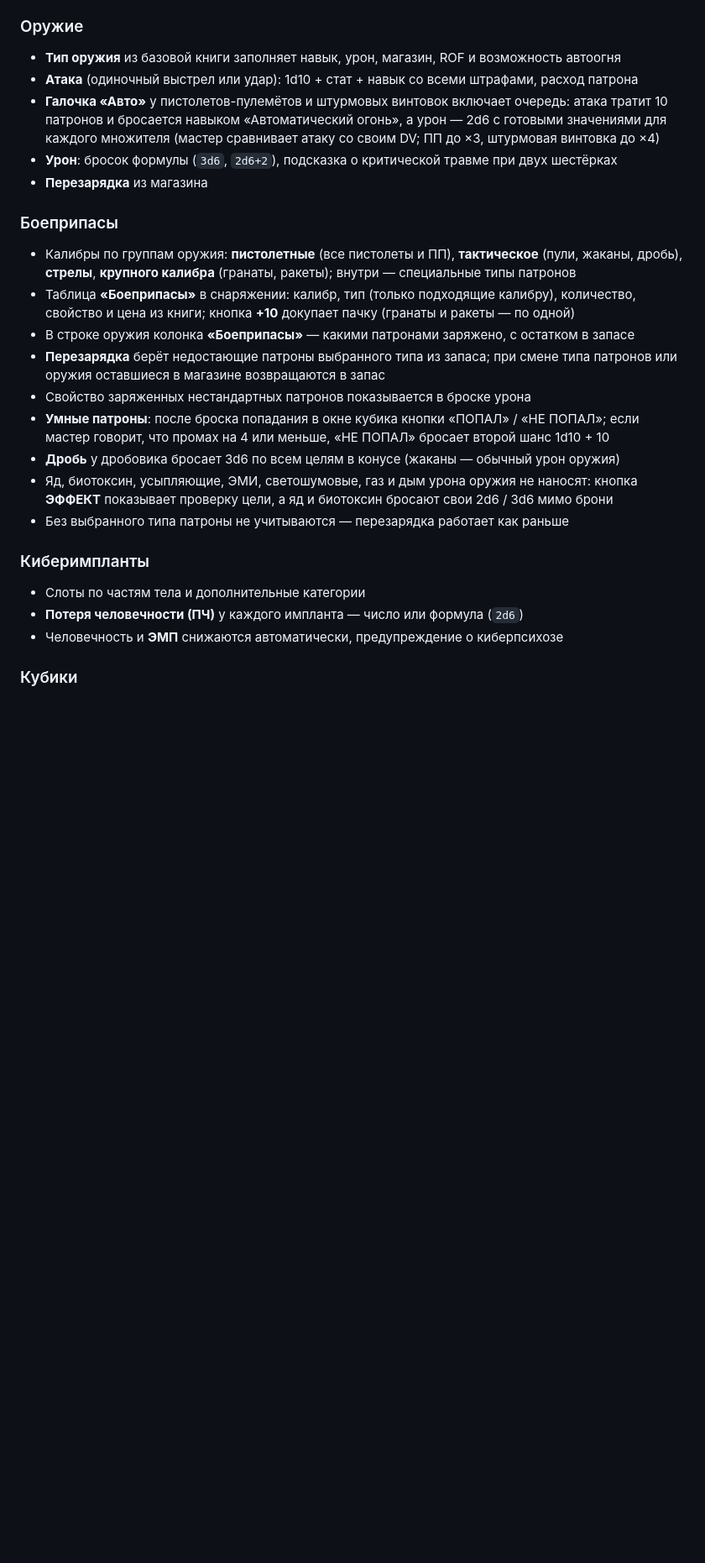
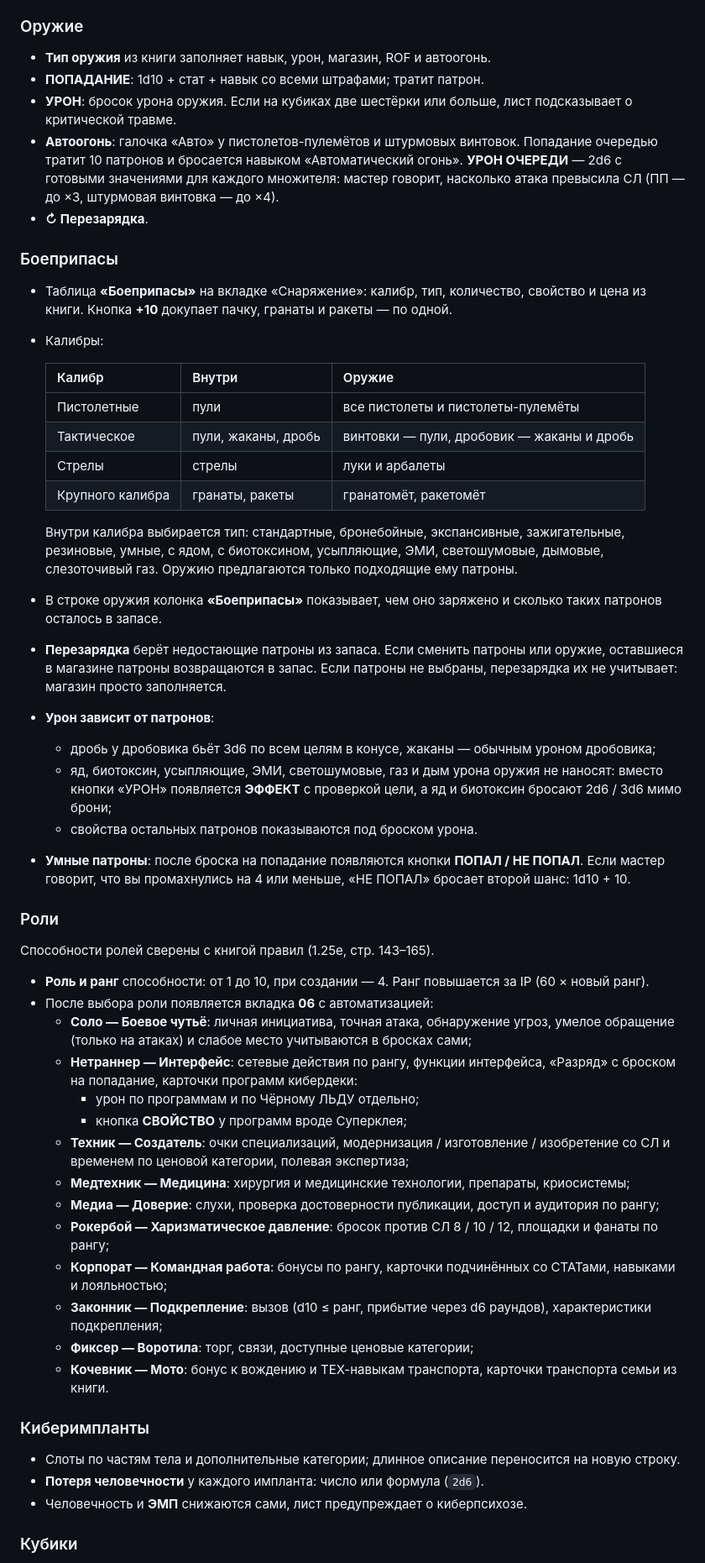
Before and after one commit to kli133/cyberpunkred-interactive-sheet, a Markdown page: README.md, the part around one of its changes. Shown at 84% size. Rendered like a GitHub page; blank space fills up the shorter version.

```diff
--- a/README.md
+++ b/README.md
@@ -57,36 +63,70 @@
 
 ### Оружие
 
-- **Тип оружия** из базовой книги заполняет навык, урон, магазин, ROF и возможность автоогня
-- **Атака** (одиночный выстрел или удар): 1d10 + стат + навык со всеми штрафами, расход патрона
-- **Галочка «Авто»** у пистолетов-пулемётов и штурмовых винтовок включает очередь:
-  атака тратит 10 патронов и бросается навыком «Автоматический огонь», а урон — 2d6 с готовыми значениями
-  для каждого множителя (мастер сравнивает атаку со своим DV; ПП до ×3, штурмовая винтовка до ×4)
-- **Урон**: бросок формулы (`3d6`, `2d6+2`), подсказка о критической травме при двух шестёрках
-- **Перезарядка** из магазина
+- **Тип оружия** из книги заполняет навык, урон, магазин, ROF и автоогонь.
+- **ПОПАДАНИЕ**: 1d10 + стат + навык со всеми штрафами; тратит патрон.
+- **УРОН**: бросок урона оружия. Если на кубиках две шестёрки или больше, лист подсказывает о критической травме.
+- **Автоогонь**: галочка «Авто» у пистолетов-пулемётов и штурмовых винтовок.
+  Попадание очередью тратит 10 патронов и бросается навыком «Автоматический огонь».
+  **УРОН ОЧЕРЕДИ** — 2d6 с готовыми значениями для каждого множителя:
+  мастер говорит, насколько атака превысила СЛ (ПП — до ×3, штурмовая винтовка — до ×4).
+- **↻ Перезарядка**.
 
 ### Боеприпасы
 
-- Калибры по группам оружия: **пистолетные** (все пистолеты и ПП), **тактическое** (пули, жаканы, дробь),
-  **стрелы**, **крупного калибра** (гранаты, ракеты); внутри — специальные типы патронов
-- Таблица **«Боеприпасы»** в снаряжении: калибр, тип (только подходящие калибру), количество,
-  свойство и цена из книги; кнопка **+10** докупает пачку (гранаты и ракеты — по одной)
-- В строке оружия колонка **«Боеприпасы»** — какими патронами заряжено, с остатком в запасе
-- **Перезарядка** берёт недостающие патроны выбранного типа из запаса; при смене типа патронов
-  или оружия оставшиеся в магазине возвращаются в запас
-- Свойство заряженных нестандартных патронов показывается в броске урона
-- **Умные патроны**: после броска попадания в окне кубика кнопки «ПОПАЛ» / «НЕ ПОПАЛ»;
-  если мастер говорит, что промах на 4 или меньше, «НЕ ПОПАЛ» бросает второй шанс 1d10 + 10
-- **Дробь** у дробовика бросает 3d6 по всем целям в конусе (жаканы — обычный урон оружия)
-- Яд, биотоксин, усыпляющие, ЭМИ, светошумовые, газ и дым урона оружия не наносят: кнопка **ЭФФЕКТ**
-  показывает проверку цели, а яд и биотоксин бросают свои 2d6 / 3d6 мимо брони
-- Без выбранного типа патроны не учитываются — перезарядка работает как раньше
+- Таблица **«Боеприпасы»** на вкладке «Снаряжение»: калибр, тип, количество, свойство и цена из книги.
+  Кнопка **+10** докупает пачку, гранаты и ракеты — по одной.
+- Калибры:
+
+  | Калибр | Внутри | Оружие |
+  | --- | --- | --- |
+  | Пистолетные | пули | все пистолеты и пистолеты-пулемёты |
+  | Тактическое | пули, жаканы, дробь | винтовки — пули, дробовик — жаканы и дробь |
+  | Стрелы | стрелы | луки и арбалеты |
+  | Крупного калибра | гранаты, ракеты | гранатомёт, ракетомёт |
+
+  Внутри калибра выбирается тип: стандартные, бронебойные, экспансивные, зажигательные, резиновые,
+  умные, с ядом, с биотоксином, усыпляющие, ЭМИ, светошумовые, дымовые, слезоточивый газ.
+  Оружию предлагаются только подходящие ему патроны.
+- В строке оружия колонка **«Боеприпасы»** показывает, чем оно заряжено и сколько таких патронов осталось в запасе.
+- **Перезарядка** берёт недостающие патроны из запаса. Если сменить патроны или оружие,
+  оставшиеся в магазине патроны возвращаются в запас.
+  Если патроны не выбраны, перезарядка их не учитывает: магазин просто заполняется.
+- **Урон зависит от патронов**:
+  - дробь у дробовика бьёт 3d6 по всем целям в конусе, жаканы — обычным уроном дробовика;
+  - яд, биотоксин, усыпляющие, ЭМИ, светошумовые, газ и дым урона оружия не наносят:
+    вместо кнопки «УРОН» появляется **ЭФФЕКТ** с проверкой цели, а яд и биотоксин бросают 2d6 / 3d6 мимо брони;
+  - свойства остальных патронов показываются под броском урона.
+- **Умные патроны**: после броска на попадание появляются кнопки **ПОПАЛ / НЕ ПОПАЛ**.
+  Если мастер говорит, что вы промахнулись на 4 или меньше, «НЕ ПОПАЛ» бросает второй шанс: 1d10 + 10.
+
+### Роли
+
+Способности ролей сверены с книгой правил (1.25e, стр. 143–165).
+
+- **Роль и ранг** способности: от 1 до 10, при создании — 4. Ранг повышается за IP (60 × новый ранг).
+- После выбора роли появляется вкладка **06** с автоматизацией:
+  - **Соло — Боевое чутьё**: личная инициатива, точная атака, обнаружение угроз,
+    умелое обращение (только на атаках) и слабое место учитываются в бросках сами;
+  - **Нетраннер — Интерфейс**: сетевые действия по рангу, функции интерфейса, «Разряд» с броском на попадание,
+    карточки программ кибердеки:
+    - урон по программам и по Чёрному ЛЬДУ отдельно;
+    - кнопка **СВОЙСТВО** у программ вроде Суперклея;
+  - **Техник — Создатель**: очки специализаций, модернизация / изготовление / изобретение со СЛ и временем
+    по ценовой категории, полевая экспертиза;
+  - **Медтехник — Медицина**: хирургия и медицинские технологии, препараты, криосистемы;
+  - **Медиа — Доверие**: слухи, проверка достоверности публикации, доступ и аудитория по рангу;
+  - **Рокербой — Харизматическое давление**: бросок против СЛ 8 / 10 / 12, площадки и фанаты по рангу;
+  - **Корпорат — Командная работа**: бонусы по рангу, карточки подчинённых со СТАТами, навыками и лояльностью;
+  - **Законник — Подкрепление**: вызов (d10 ≤ ранг, прибытие через d6 раундов), характеристики подкрепления;
+  - **Фиксер — Воротила**: торг, связи, доступные ценовые категории;
+  - **Кочевник — Мото**: бонус к вождению и ТЕХ-навыкам транспорта, карточки транспорта семьи из книги.
 
 ### Киберимпланты
 
-- Слоты по частям тела и дополнительные категории
-- **Потеря человечности (ПЧ)** у каждого импланта — число или формула (`2d6`)
-- Человечность и **ЭМП** снижаются автоматически, предупреждение о киберпсихозе
+- Слоты по частям тела и дополнительные категории; длинное описание переносится на новую строку.
+- **Потеря человечности** у каждого импланта: число или формула (`2d6`).
+- Человечность и **ЭМП** снижаются сами, лист предупреждает о киберпсихозе.
 
 ### Кубики
 
```
Also changed, not shown: other parts of README.md (+81 -59 lines).
